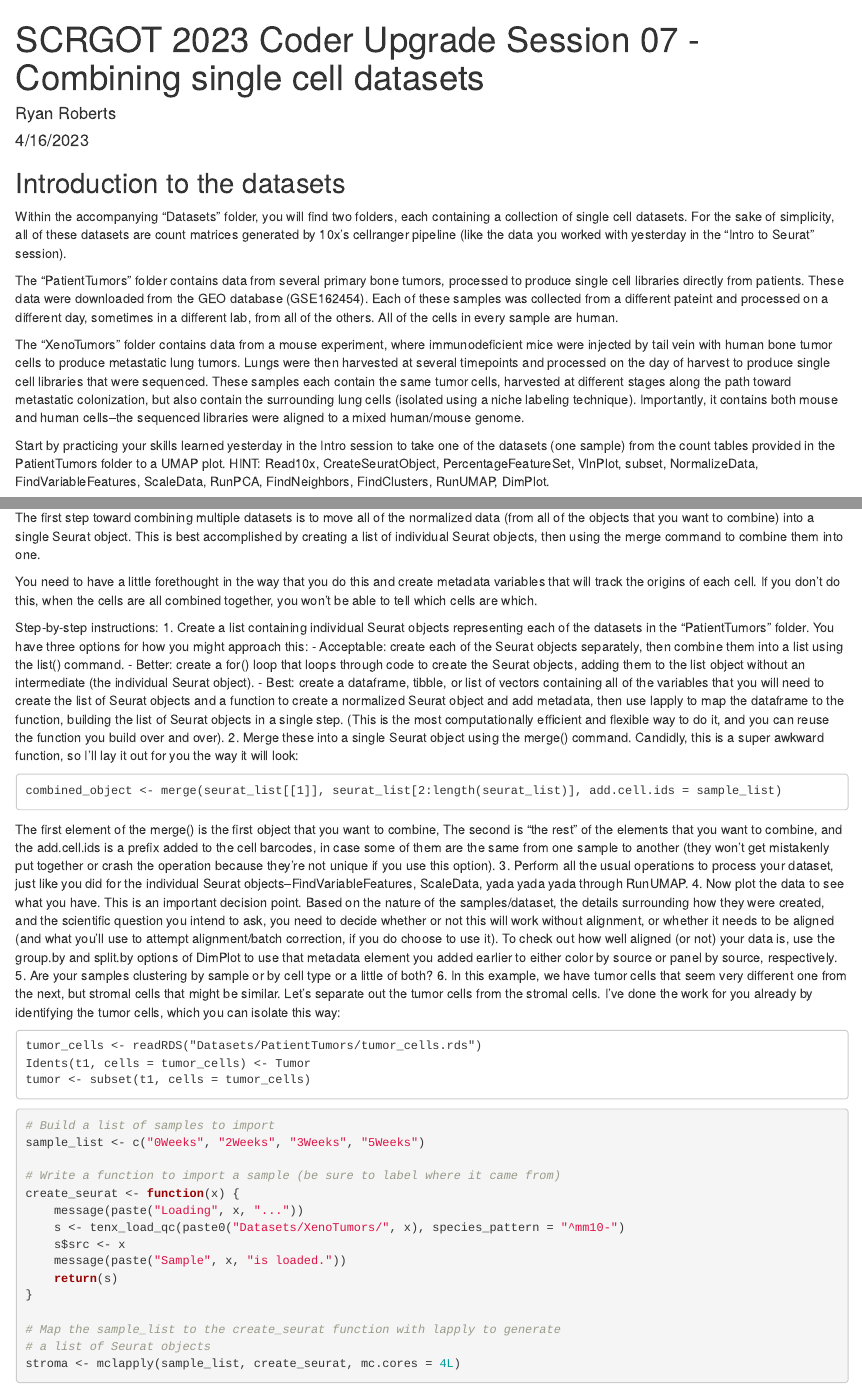
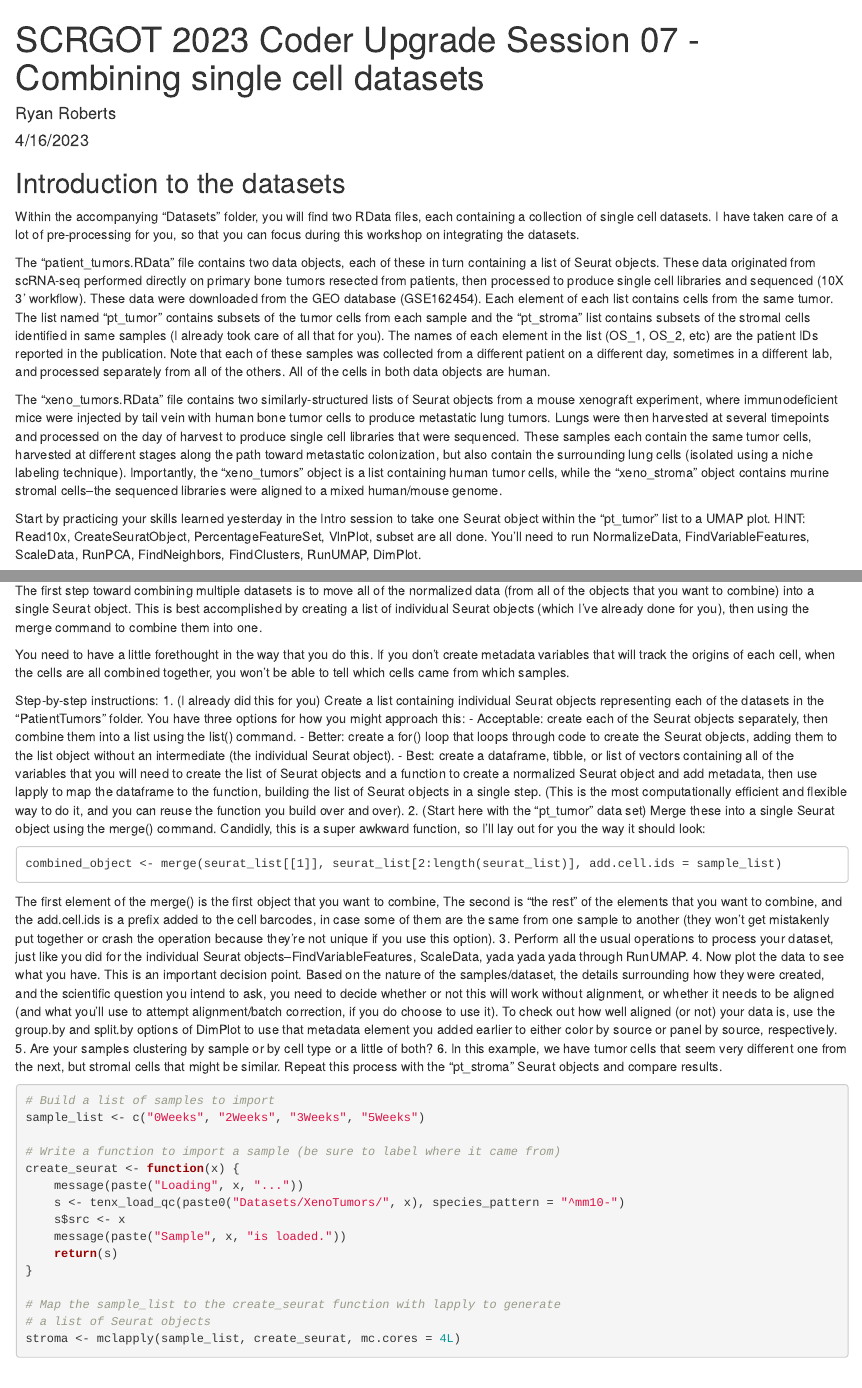
Before and after one commit to kidcancerlab/NCH_Coder_Upgrade, an R Markdown document (Sessions/07/Session07-Combining.rmd): the page in a window 1100 px wide, from its top, and a second part further down, joined at a grey line. Rendered offline with R 4.5, knitr and Pandoc, with nearby package versions; some code elsewhere in the file could not run offline.

Commit message:
restructuring for simplified datasets

````diff
--- a/Sessions/07/Session07-Combining.rmd
+++ b/Sessions/07/Session07-Combining.rmd
@@ -19,12 +19,12 @@ theme_set(theme_classic())
 
 ## Introduction to the datasets
 
-Within the accompanying "Datasets" folder, you will find two folders, each containing a collection of single cell datasets. For the sake of simplicity, all of these datasets are count matrices generated by 10x's cellranger pipeline (like the data you worked with yesterday in the "Intro to Seurat" session).
+Within the accompanying "Datasets" folder, you will find two RData files, each containing a collection of single cell datasets. I have taken care of a lot of pre-processing for you, so that you can focus during this workshop on integrating the datasets.
 
-The "PatientTumors" folder contains data from several primary bone tumors, processed to produce single cell libraries directly from patients. These data were downloaded from the GEO database (GSE162454). Each of these samples was collected from a different pateint and processed on a different day, sometimes in a different lab, from all of the others. All of the cells in every sample are human.
+The "patient_tumors.RData" file contains two data objects, each of these in turn containing a list of Seurat objects. These data originated from scRNA-seq performed directly on primary bone tumors resected from patients, then processed to produce single cell libraries and sequenced (10X 3' workflow). These data were downloaded from the GEO database (GSE162454). Each element of each list contains cells from the same tumor. The list named "pt_tumor" contains subsets of the tumor cells from each sample and the "pt_stroma" list contains subsets of the stromal cells identified in same samples (I already took care of all that for you). The names of each element in the list (OS_1, OS_2, etc) are the patient IDs reported in the publication. Note that each of these samples was collected from a different patient on a different day, sometimes in a different lab, and processed separately from all of the others. All of the cells in both data objects are human.
 
-The "XenoTumors" folder contains data from a mouse experiment, where immunodeficient mice were injected by tail vein with human bone tumor cells to produce metastatic lung tumors. Lungs were then harvested at several timepoints and processed on the day of harvest to produce single cell libraries that were sequenced. These samples each contain the same tumor cells, harvested at different stages along the path toward metastatic colonization, but also contain the surrounding lung cells (isolated using a niche labeling technique). Importantly, it contains both mouse and human cells--the sequenced libraries were aligned to a mixed human/mouse genome.
+The "xeno_tumors.RData" file contains two similarly-structured lists of Seurat objects from a mouse xenograft experiment, where immunodeficient mice were injected by tail vein with human bone tumor cells to produce metastatic lung tumors. Lungs were then harvested at several timepoints and processed on the day of harvest to produce single cell libraries that were sequenced. These samples each contain the same tumor cells, harvested at different stages along the path toward metastatic colonization, but also contain the surrounding lung cells (isolated using a niche labeling technique). Importantly, the "xeno_tumors" object is a list containing human tumor cells, while the "xeno_stroma" object contains murine stromal cells--the sequenced libraries were aligned to a mixed human/mouse genome.
 
-Start by practicing your skills learned yesterday in the Intro session to take one of the datasets (one sample) from the count tables provided in the PatientTumors folder to a UMAP plot. HINT: Read10x, CreateSeuratObject, PercentageFeatureSet, VlnPlot, subset, NormalizeData, FindVariableFeatures, ScaleData, RunPCA, FindNeighbors, FindClusters, RunUMAP, DimPlot.
+Start by practicing your skills learned yesterday in the Intro session to take one Seurat object within the "pt_tumor" list to a UMAP plot. HINT: Read10x,  CreateSeuratObject, PercentageFeatureSet, VlnPlot, subset are all done. You'll need to run NormalizeData, FindVariableFeatures, ScaleData, RunPCA, FindNeighbors, FindClusters, RunUMAP, DimPlot.
 
 ```{r}
@@ -50,16 +46,16 @@ DimPlot(t1, pt.size = 1, label = TRUE) +
 
 # Merging datasets
 
-The first step toward combining multiple datasets is to move all of the normalized data (from all of the objects that you want to combine) into a single Seurat object. This is best accomplished by creating a list of individual Seurat objects, then using the merge command to combine them into one.
+The first step toward combining multiple datasets is to move all of the normalized data (from all of the objects that you want to combine) into a single Seurat object. This is best accomplished by creating a list of individual Seurat objects (which I've already done for you), then using the merge command to combine them into one.
 
-You need to have a little forethought in the way that you do this and create metadata variables that will track the origins of each cell. If you don't do this, when the cells are all combined together, you won't be able to tell which cells are which.
+You need to have a little forethought in the way that you do this. If you don't create metadata variables that will track the origins of each cell, when the cells are all combined together, you won't be able to tell which cells came from which samples.
 
 Step-by-step instructions:
-1. Create a list containing individual Seurat objects representing each of the datasets in the "PatientTumors" folder. You have three options for how you might approach this:
+1. (I already did this for you) Create a list containing individual Seurat objects representing each of the datasets in the "PatientTumors" folder. You have three options for how you might approach this:
     - Acceptable: create each of the Seurat objects separately, then combine them into a list using the list() command.
     - Better: create a for() loop that loops through code to create the Seurat objects, adding them to the list object without an intermediate (the individual Seurat object).
     - Best: create a dataframe, tibble, or list of vectors containing all of the variables that you will need to create the list of Seurat objects and a function to create a normalized Seurat object and add metadata, then use lapply to map the dataframe to the function, building the list of Seurat objects in a single step. (This is the most computationally efficient and flexible way to do it, and you can reuse the function you build over and over).
-2. Merge these into a single Seurat object using the merge() command. Candidly, this is a super awkward function, so I'll lay it out for you the way it will look:
+2. (Start here with the "pt_tumor" data set) Merge these into a single Seurat object using the merge() command. Candidly, this is a super awkward function, so I'll lay out for you the way it should look:
 
     combined_object <- merge(seurat_list[[1]], seurat_list[2:length(seurat_list)], add.cell.ids = sample_list)
 
@@ -67,11 +63,7 @@ The first element of the merge() is the first object that you want to combine, T
 3. Perform all the usual operations to process your dataset, just like you did for the individual Seurat objects--FindVariableFeatures, ScaleData, yada yada yada through RunUMAP.
 4. Now plot the data to see what you have. This is an important decision point. Based on the nature of the samples/dataset, the details surrounding how they were created, and the scientific question you intend to ask, you need to decide whether or not this will work without alignment, or whether it needs to be aligned (and what you'll use to attempt alignment/batch correction, if you do choose to use it). To check out how well aligned (or not) your data is, use the group.by and split.by options of DimPlot to use that metadata element you added earlier to either color by source or panel by source, respectively.
 5. Are your samples clustering by sample or by cell type or a little of both?
-6. In this example, we have tumor cells that seem very different one from the next, but stromal cells that might be similar. Let's separate out the tumor cells from the stromal cells. I've done the work for you already by identifying the tumor cells, which you can isolate this way:
-
-    tumor_cells <- readRDS("Datasets/PatientTumors/tumor_cells.rds")
-    Idents(t1, cells = tumor_cells) <- Tumor
-    tumor <- subset(t1, cells = tumor_cells)
+6. In this example, we have tumor cells that seem very different one from the next, but stromal cells that might be similar. Repeat this process with the "pt_stroma" Seurat objects and compare results.
 
 ```{r}
 # Build a list of samples to import
````
Also changed, not shown: Sessions/07/Session07-Combining.rmd (8 more changed lines).
